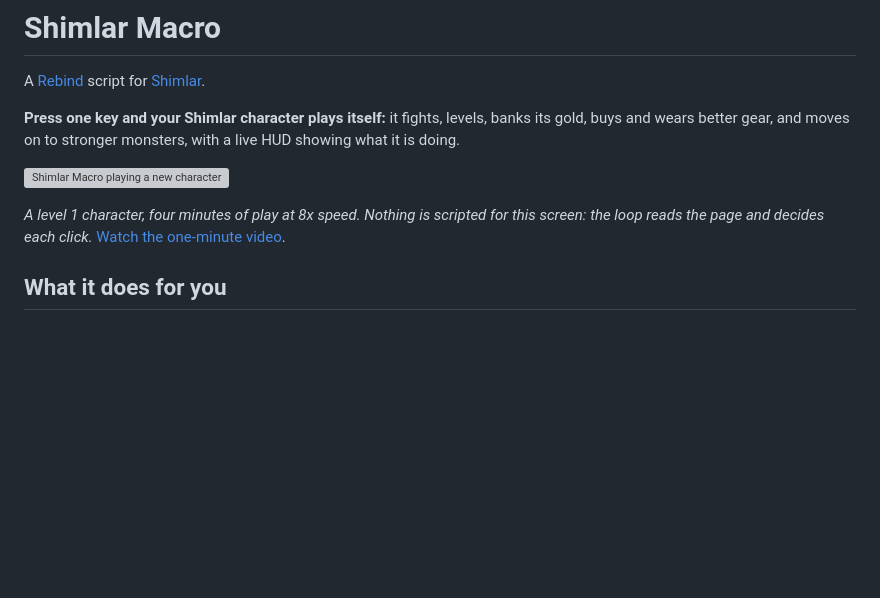
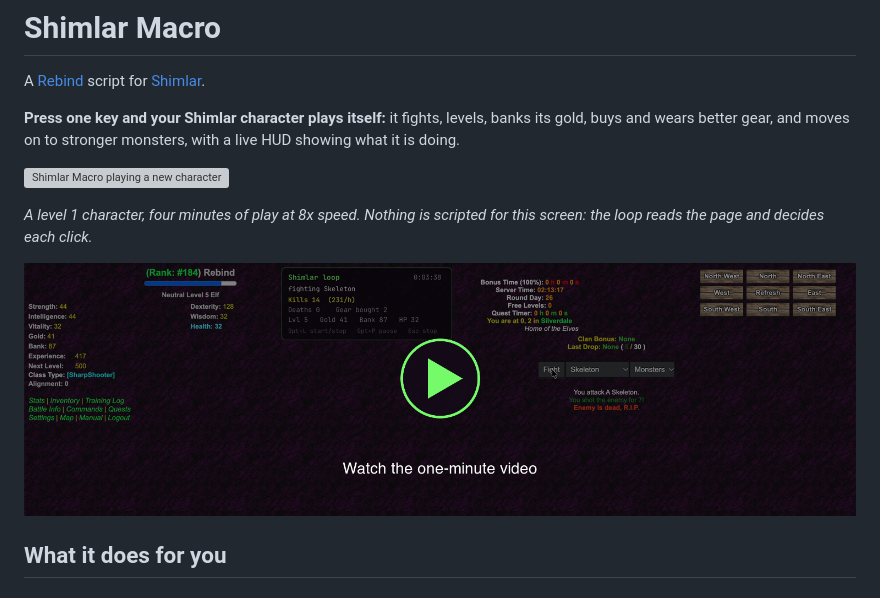
Before and after one commit to oeo/shimlar-macro, a Markdown page: README.md, the part around the change. GitHub-like rendering; pictures changed too: assets/video.png (added); blank space fills up the shorter version; grey boxes are pictures that could not be loaded.

Commit message:
README: video poster that opens the one-minute video
Co-Authored-By: Claude Fable 5.2 <noreply@anthropic.com>

```diff
--- a/README.md
+++ b/README.md
@@ -10,7 +10,8 @@ with a live HUD showing what it is doing.
 
 *A level 1 character, four minutes of play at 8x speed. Nothing is scripted
 for this screen: the loop reads the page and decides each click.*
-[Watch the one-minute video](assets/demo.mp4).
+
+[![Watch the one-minute video](assets/video.png)](assets/demo.mp4)
 
 ## What it does for you
 
```
